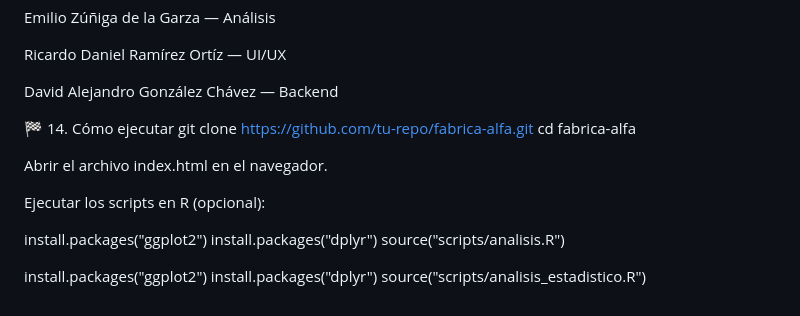
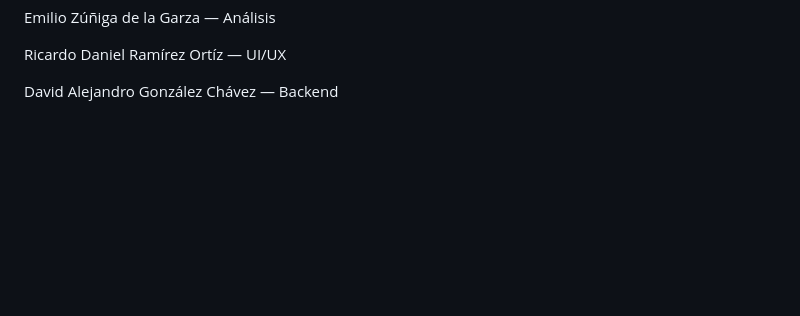
Before and after one commit to Brandonschool349/Fabrica-Alfa-Automatizacion, a Markdown page: README.md, the part around the change. Rendered like a GitHub page; blank space fills up the shorter version.

Commit message:
Remove execution and R package installation instructions
Removed instructions on how to execute the project and install R packages.

```diff
--- a/README.md
+++ b/README.md
@@ -294,20 +294,3 @@ Emilio Zúñiga de la Garza — Análisis
 Ricardo Daniel Ramírez Ortíz — UI/UX
 
 David Alejandro González Chávez — Backend
-
-🏁 14. Cómo ejecutar
-git clone https://github.com/tu-repo/fabrica-alfa.git
-cd fabrica-alfa
-
-
-Abrir el archivo index.html en el navegador.
-
-Ejecutar los scripts en R (opcional):
-
-install.packages("ggplot2")
-install.packages("dplyr")
-source("scripts/analisis.R")
-
-install.packages("ggplot2")
-install.packages("dplyr")
-source("scripts/analisis_estadistico.R")
```
